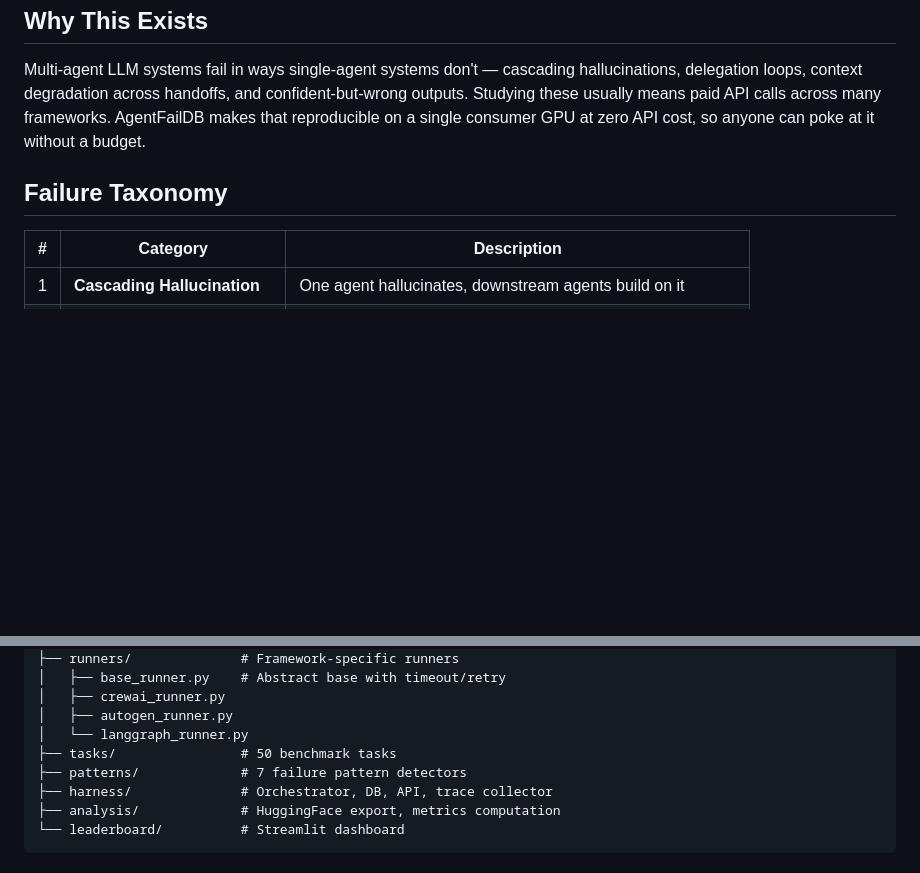
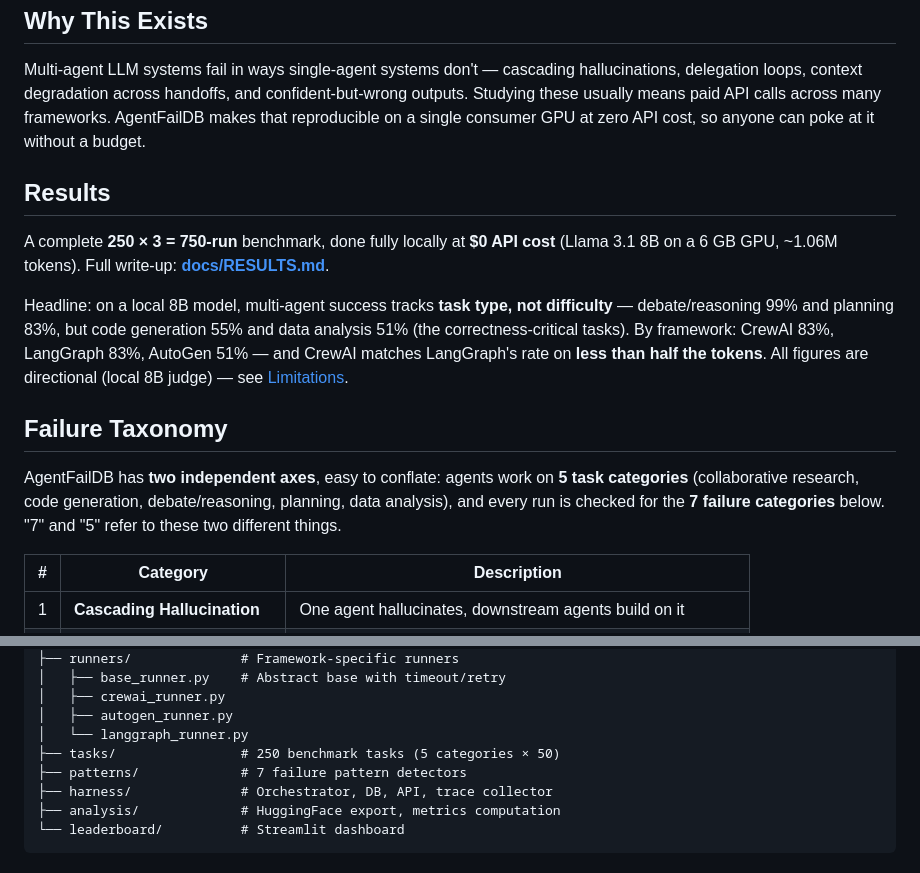
Before and after one commit to JeevaAnanthV/agentfaildb, a Markdown page: README.md, 2 parts joined by grey strips. Drawn GitHub-style; blank space fills up the shorter version.

Commit message:
README: fix number mismatches, clarify 7 vs 5, link Results (#7)
- Clarify the two independent axes: 5 task categories vs 7 failure categories
  (these read as a contradiction otherwise)
- Fix stale count in Project Structure: "50 benchmark tasks" -> 250 (5 x 50)
- Add a Results section up top linking to docs/RESULTS.md with the headline
  finding (success tracks task type, not difficulty) so people can see findings
  without installing anything



Co-authored-by: JeevaAnanthV <JeevaAnanthV@users.noreply.github.com>

```diff
--- a/README.md
+++ b/README.md
@@ -25,7 +25,23 @@ confident-but-wrong outputs. Studying these usually means paid API calls across
 frameworks. AgentFailDB makes that reproducible on a single consumer GPU at zero API
 cost, so anyone can poke at it without a budget.
 
+## Results
+
+A complete **250 × 3 = 750-run** benchmark, done fully locally at **$0 API cost**
+(Llama 3.1 8B on a 6 GB GPU, ~1.06M tokens). Full write-up: **[docs/RESULTS.md](docs/RESULTS.md)**.
+
+Headline: on a local 8B model, multi-agent success tracks **task type, not difficulty** —
+debate/reasoning 99% and planning 83%, but code generation 55% and data analysis 51% (the
+correctness-critical tasks). By framework: CrewAI 83%, LangGraph 83%, AutoGen 51% — and
+CrewAI matches LangGraph's rate on **less than half the tokens**. All figures are
+directional (local 8B judge) — see [Limitations](#limitations).
+
 ## Failure Taxonomy
+
+AgentFailDB has **two independent axes**, easy to conflate: agents work on **5 task
+categories** (collaborative research, code generation, debate/reasoning, planning, data
+analysis), and every run is checked for the **7 failure categories** below. "7" and "5"
+refer to these two different things.
 
 | # | Category | Description |
 |---|----------|-------------|
@@ -142,7 +158,7 @@ agentfaildb/
 │   ├── crewai_runner.py
 │   ├── autogen_runner.py
 │   └── langgraph_runner.py
-├── tasks/                # 50 benchmark tasks
+├── tasks/                # 250 benchmark tasks (5 categories × 50)
 ├── patterns/             # 7 failure pattern detectors
 ├── harness/              # Orchestrator, DB, API, trace collector
 ├── analysis/             # HuggingFace export, metrics computation
```
